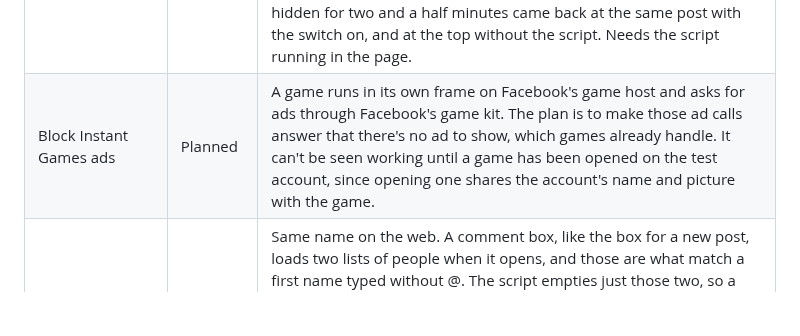
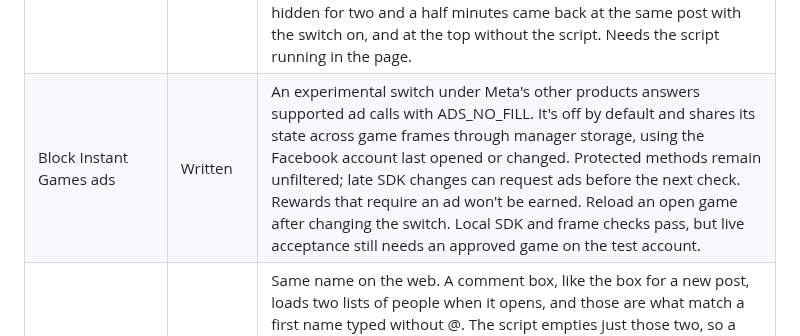
Before and after one commit to SysAdminDoc/HushFacebookWeb, a Markdown page: docs/feature-parity.md, the part around the change. Rendered like a GitHub page; blank space fills up the shorter version.

```diff
--- a/docs/feature-parity.md
+++ b/docs/feature-parity.md
@@ -83,7 +83,7 @@ What the status words mean:
 | Hold back analytics uploads | Tested | Called "Hold back usage logs" on the web. Facebook's site logs what you look at and click and posts it in batches to its logger, Banzai, at /ajax/bnzai, by XHR or with sendBeacon as a page closes. With the switch on those posts never leave the page, and the page gets the same empty answer Facebook's server gives, so it counts each batch as sent. Live on Home, the page tried to send two batches in about a minute and neither reached the network, while without the script one did. Nothing on the page broke, and the logger's saved queue didn't grow. Needs the script running in the page. Other logging calls, like video watch reports, aren't touched. |
 | Block background ad prefetch | Android only | The web has no ad fetch running in the background. Across every captured run, the only ad answer outside the feeds is the one for a video's ad breaks, asked for as you open each video, which Hide sponsored reels already empties. Feed, search and Marketplace ads come inside the answers the other ad switches clean. |
 | Block background-return feed refresh | Tested | Called "Keep your place in the feed" on the web. Facebook reloads Home from the top when the page is shown again after two minutes hidden or when you're back after ten minutes idle, reloads it when a post opened over the feed closes after half an hour, and after half an hour away moves a group, Marketplace, search and a few other pages to Home. Each of those reads its time limit and its list of pages from Facebook's own code when it fires, so the script makes the limits the longest a timer can wait and the page check answer no. Live, Home hidden for two and a half minutes came back at the same post with the switch on, and at the top without the script. Needs the script running in the page. |
-| Block Instant Games ads | Planned | A game runs in its own frame on Facebook's game host and asks for ads through Facebook's game kit. The plan is to make those ad calls answer that there's no ad to show, which games already handle. It can't be seen working until a game has been opened on the test account, since opening one shares the account's name and picture with the game. |
+| Block Instant Games ads | Written | An experimental switch under Meta's other products answers supported ad calls with ADS_NO_FILL. It's off by default and shares its state across game frames through manager storage, using the Facebook account last opened or changed. Protected methods remain unfiltered; late SDK changes can request ads before the next check. Rewards that require an ad won't be earned. Reload an open game after changing the switch. Local SDK and frame checks pass, but live acceptance still needs an approved game on the test account. |
 | Tag suggestions only after @ | Tested | Same name on the web. A comment box, like the box for a new post, loads two lists of people when it opens, and those are what match a first name typed without @. The script empties just those two, so a name on its own offers no one, while @ still asks Facebook's search and finds everyone. Live, a friend's name without @ brought up no suggestions and no request, and with @ the usual ten came up. The same held in the box for a new post, where a name alone had brought up four before. Needs the script running in the page. |
 | Send chat photos and videos at original quality | Needs research | Where the web chat shrinks a photo can only be seen by sending one, and the test account's chats are end-to-end encrypted. It needs a chat with a second account. |
 | Hide the Get Messenger card | Written | Called "Hide Facebook's own cards and tips" on the web. Facebook sends its own cards as quick promotions, in lists the Messenger chat list banner, the Messenger menu and the story viewer each ask for, and the script empties those lists before the page reads them. Live, the story viewer's tip was held back and the Messenger menu and stories worked as usual. The test account hasn't been offered a Get Messenger card on the web yet, so that one hasn't been seen go. Needs the script running in the page. |
```
Also changed, not shown: CHANGELOG.md (+1 -0 lines), README.md (+5 -2 lines), assets/screenshots/panel-downloads.png, 11 other files.
